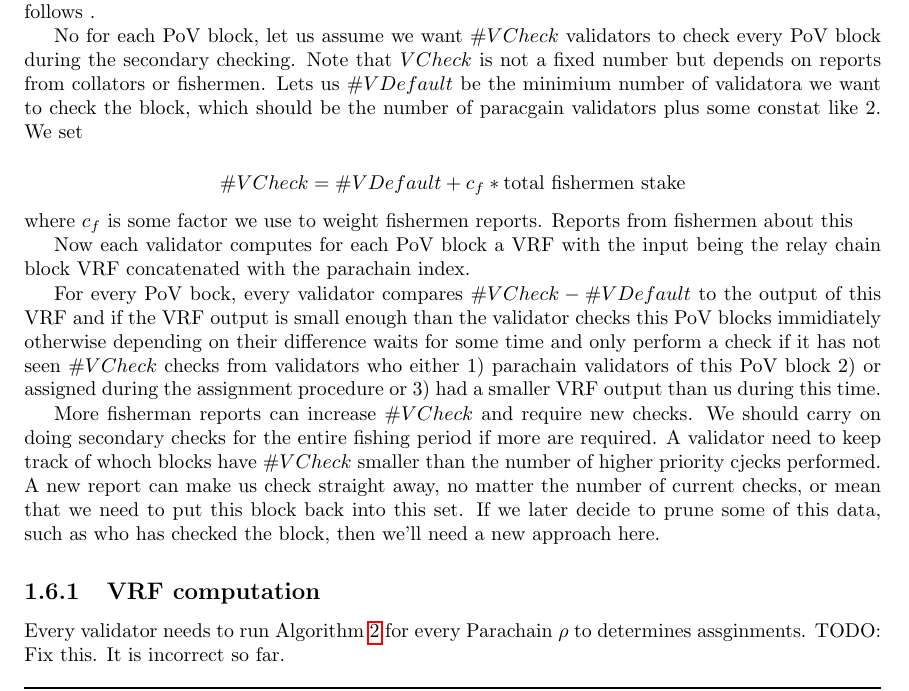
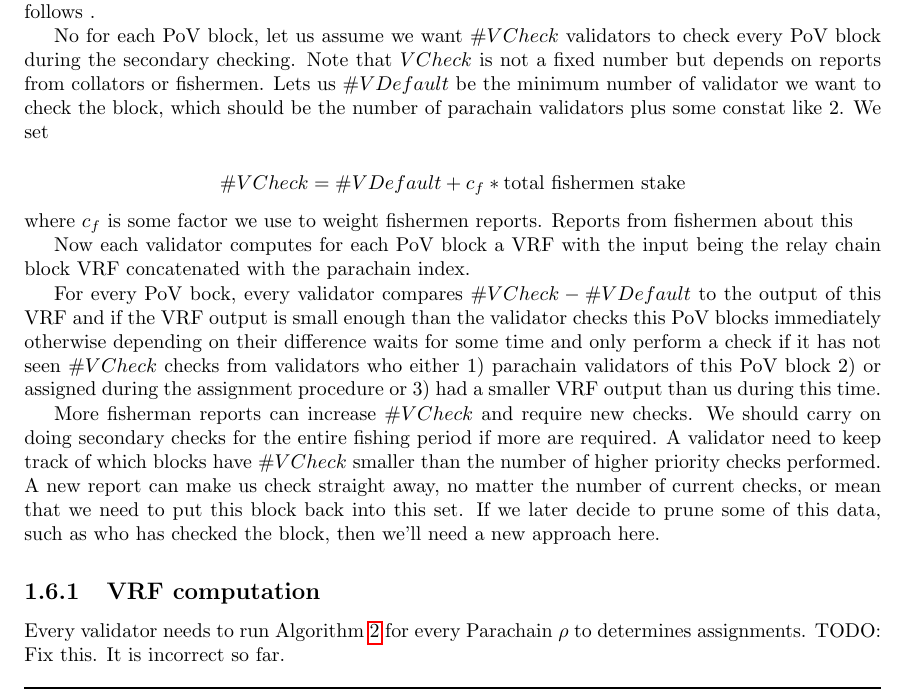
Before and after one commit to w3f/polkadot-spec, a LaTeX book (runtime-spec/runtime-spec.tex, which reads runtime-spec/availability_and_validity.tex): part of page 8 of 11, cut so that both start at the same text. Compiled offline with pdfLaTeX.

Commit message:
Update availability_and_validity.tex

```diff
--- a/runtime-spec/availability_and_validity.tex
+++ b/runtime-spec/availability_and_validity.tex
@@ -142,23 +142,23 @@ The assignment needs to be random. Validators use their own VRF to sign the VRF
 
 Now in addition to this assignment some extra validators are assigned to every PoV block as follows .
 
-No for each PoV block, let us assume we want $\#VCheck$ validators to check every PoV block during the secondary checking. Note that $VCheck$ is not a fixed number but depends on reports from collators or fishermen. Lets us $\#VDefault$ be the minimium number of validatora we want to check the block, which should be the number of paracgain validators plus some constat like $2$.  We set
+No for each PoV block, let us assume we want $\#VCheck$ validators to check every PoV block during the secondary checking. Note that $VCheck$ is not a fixed number but depends on reports from collators or fishermen. Lets us $\#VDefault$ be the minimum number of validator we want to check the block, which should be the number of parachain validators plus some constat like $2$.  We set
 
 $$\#VCheck = \#VDefault + c_f * \textrm{total fishermen stake}$$
 where $c_f$ is some factor we use to weight fishermen reports. Reports from fishermen about this
 
 Now each validator computes for each PoV block a VRF with the input being the relay chain block VRF concatenated with the parachain index.
 
-For every PoV bock, every validator compares $\#VCheck - \#VDefault$ to the output of this VRF and if the VRF output is small enough than the validator checks this PoV blocks immidiately otherwise depending on their difference waits for some time and only perform a check if it has not seen $\#VCheck$ checks from validators who either 1) parachain validators of this PoV block 2) or assigned during the assignment procedure or 3) had a smaller VRF output than us during this time.
+For every PoV bock, every validator compares $\#VCheck - \#VDefault$ to the output of this VRF and if the VRF output is small enough than the validator checks this PoV blocks immediately otherwise depending on their difference waits for some time and only perform a check if it has not seen $\#VCheck$ checks from validators who either 1) parachain validators of this PoV block 2) or assigned during the assignment procedure or 3) had a smaller VRF output than us during this time.
 
-More fisherman reports can increase $\#VCheck$ and require new checks. We should carry on doing secondary checks for the entire fishing period if more are required. A validator need to keep track of whoch blocks have $\#VCheck$ smaller than the number of higher priority cjecks performed. A new report can make us check straight away, no matter the number of current checks, or mean that we need to put this block back into this set. If we later decide to prune some of this data, such as who has checked the block, then we'll need a new approach here.
+More fisherman reports can increase $\#VCheck$ and require new checks. We should carry on doing secondary checks for the entire fishing period if more are required. A validator need to keep track of which blocks have $\#VCheck$ smaller than the number of higher priority checks performed. A new report can make us check straight away, no matter the number of current checks, or mean that we need to put this block back into this set. If we later decide to prune some of this data, such as who has checked the block, then we'll need a new approach here.
 
 
 
 
 \subsection{VRF computation}
 
-Every validator needs to run Algorithm \ref{algo-checker-vrf} for every Parachain $\rho$ to determines assginments. TODO: Fix this. It is incorrect so far.
+Every validator needs to run Algorithm \ref{algo-checker-vrf} for every Parachain $\rho$ to determines assignments. TODO: Fix this. It is incorrect so far.
 
 \begin{algorithm}
   \caption[VRF-for-Approval]{\sc VRF-for-Approval($B$, $z$, $s_k$)}
```
Also changed, not shown: runtime-spec/availability_and_validity.tex (2 more changed lines).
